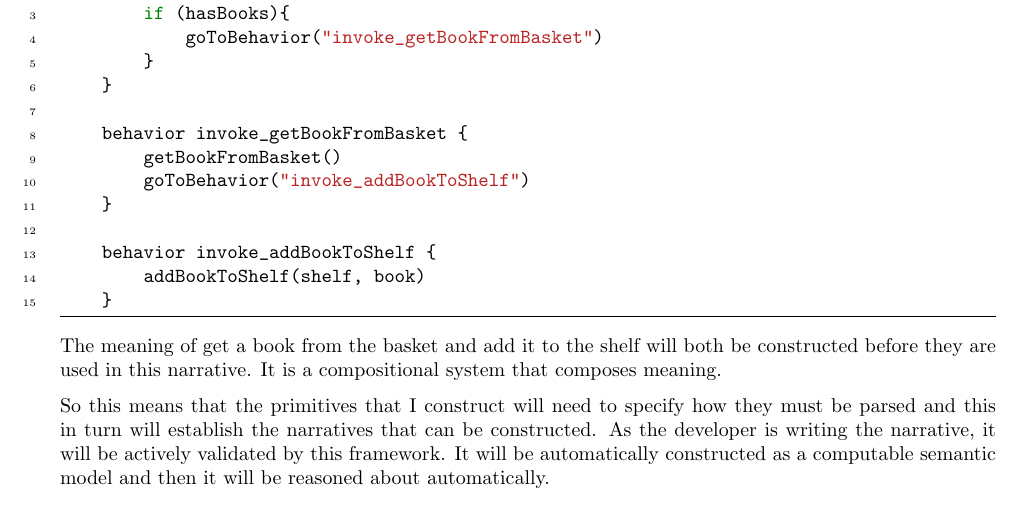
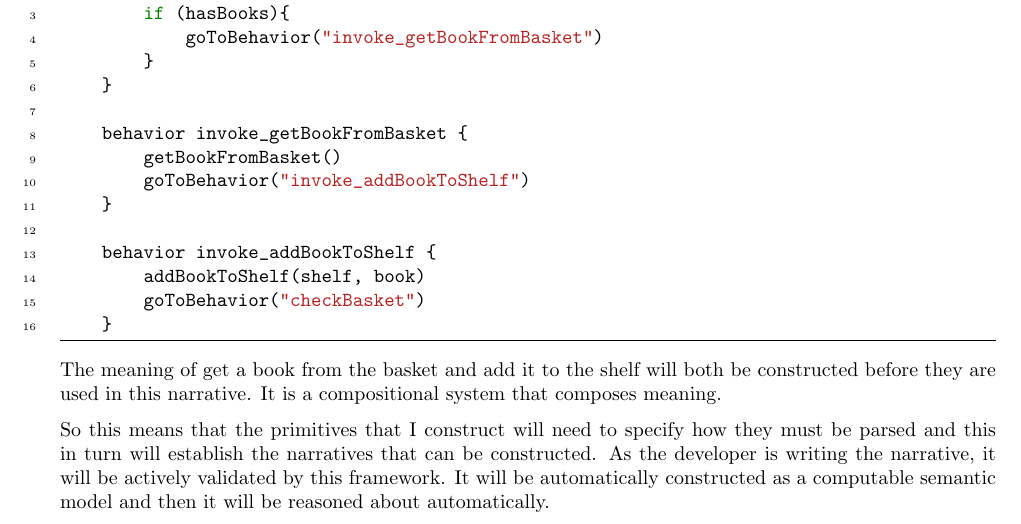
Before and after one commit to vishalpalaniappan/artha, a LaTeX document (docs/overview.tex, which reads docs/sections/motivation.tex): part of the page, cut so that both start at the same text. The pictures show the PDF file docs/overview.pdf that the author committed with the source.

Commit message:
Add missing goto behavior for while loop.

```diff
--- a/docs/sections/motivation.tex
+++ b/docs/sections/motivation.tex
@@ -34,6 +34,7 @@ The DAL representation would be as show below, engine will reason about this:
 
     behavior invoke_addBookToShelf {
         addBookToShelf(shelf, book)
+        goToBehavior("checkBasket")
     }
 \end{minted}
 
```
Also changed, not shown: docs/overview.pdf.
